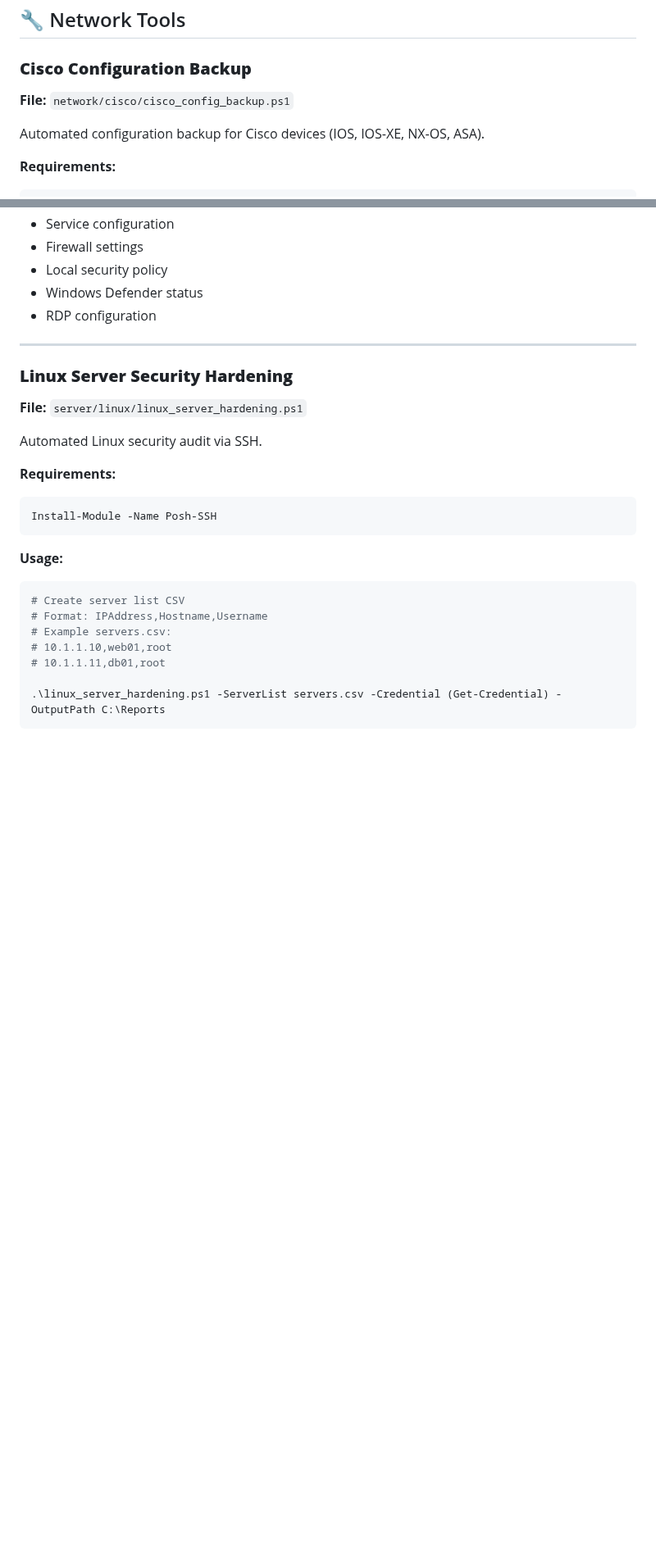
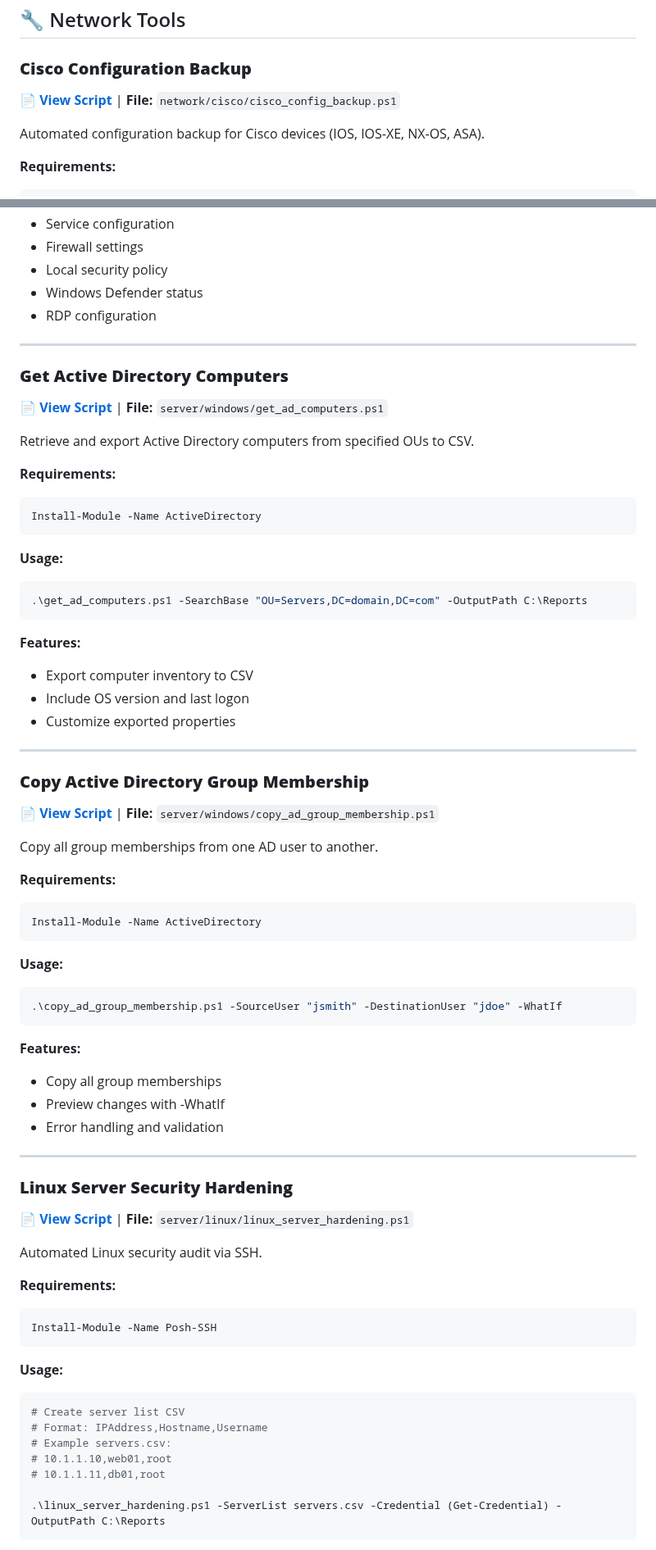
Before and after one commit to 34coopatroopa/Script-Vault, a Markdown page: README.md, 2 parts joined by grey strips. Shown at 82% size. GitHub-like rendering; blank space fills up the shorter version.

````diff
--- a/README.md
+++ b/README.md
@@ -27,7 +46,7 @@ ScriptVault/
 ## 🔧 Network Tools
 
 ### **Cisco Configuration Backup**
-**File:** `network/cisco/cisco_config_backup.ps1`
+📄 [**View Script**](network/cisco/cisco_config_backup.ps1) | **File:** `network/cisco/cisco_config_backup.ps1`
 
 Automated configuration backup for Cisco devices (IOS, IOS-XE, NX-OS, ASA).
 
@@ -129,8 +148,52 @@ Comprehensive Windows security and compliance auditing.
 
 ---
 
+### **Get Active Directory Computers**
+📄 [**View Script**](server/windows/get_ad_computers.ps1) | **File:** `server/windows/get_ad_computers.ps1`
+
+Retrieve and export Active Directory computers from specified OUs to CSV.
+
+**Requirements:**
+```powershell
+Install-Module -Name ActiveDirectory
+```
+
+**Usage:**
+```powershell
+.\get_ad_computers.ps1 -SearchBase "OU=Servers,DC=domain,DC=com" -OutputPath C:\Reports
+```
+
+**Features:**
+- Export computer inventory to CSV
+- Include OS version and last logon
+- Customize exported properties
+
+---
+
+### **Copy Active Directory Group Membership**
+📄 [**View Script**](server/windows/copy_ad_group_membership.ps1) | **File:** `server/windows/copy_ad_group_membership.ps1`
+
+Copy all group memberships from one AD user to another.
+
+**Requirements:**
+```powershell
+Install-Module -Name ActiveDirectory
+```
+
+**Usage:**
+```powershell
+.\copy_ad_group_membership.ps1 -SourceUser "jsmith" -DestinationUser "jdoe" -WhatIf
+```
+
+**Features:**
+- Copy all group memberships
+- Preview changes with -WhatIf
+- Error handling and validation
+
+---
+
 ### **Linux Server Security Hardening**
-**File:** `server/linux/linux_server_hardening.ps1`
+📄 [**View Script**](server/linux/linux_server_hardening.ps1) | **File:** `server/linux/linux_server_hardening.ps1`
 
 Automated Linux security audit via SSH.
 
````
Also changed, not shown: other parts of README.md (+62 -8 lines).
